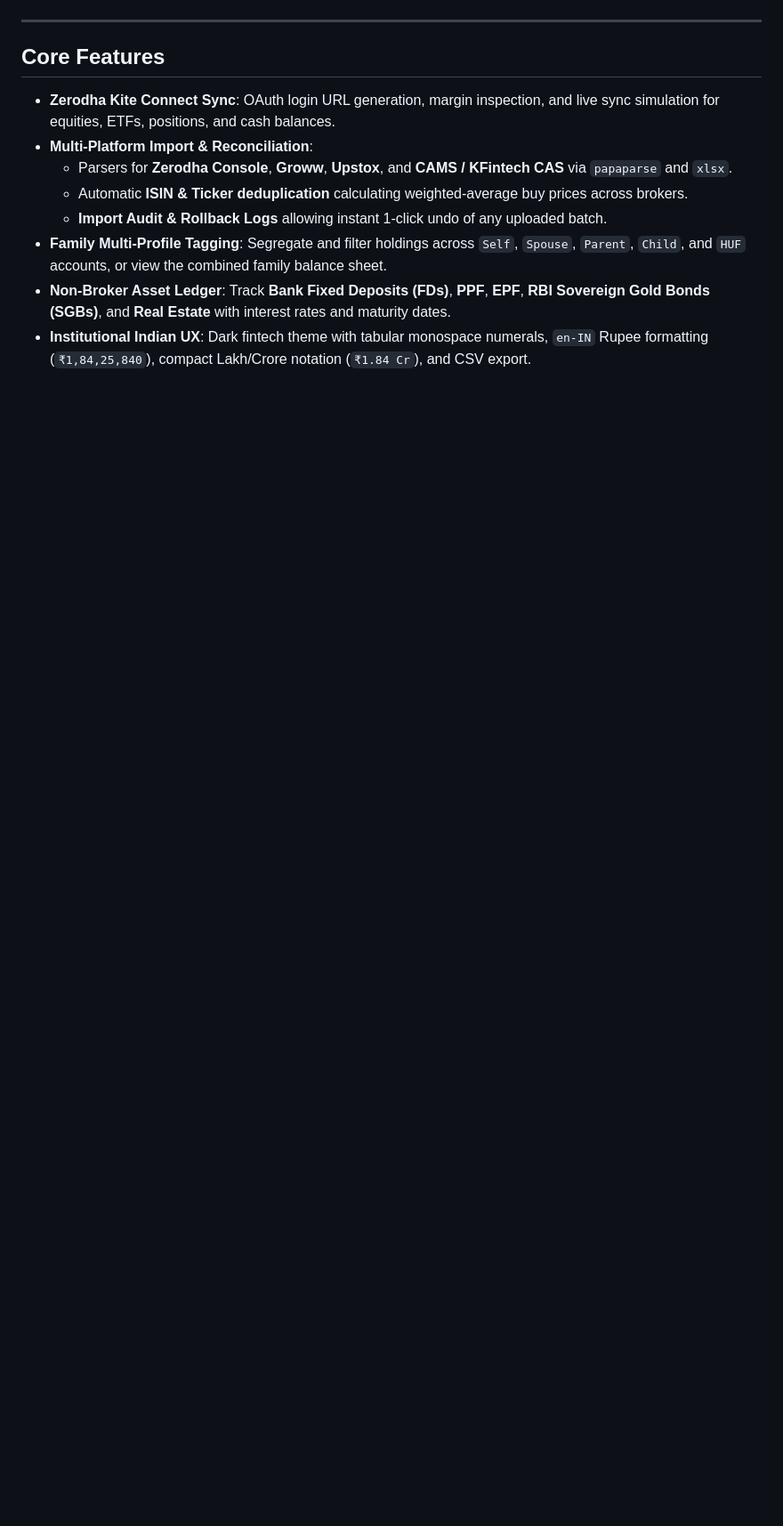
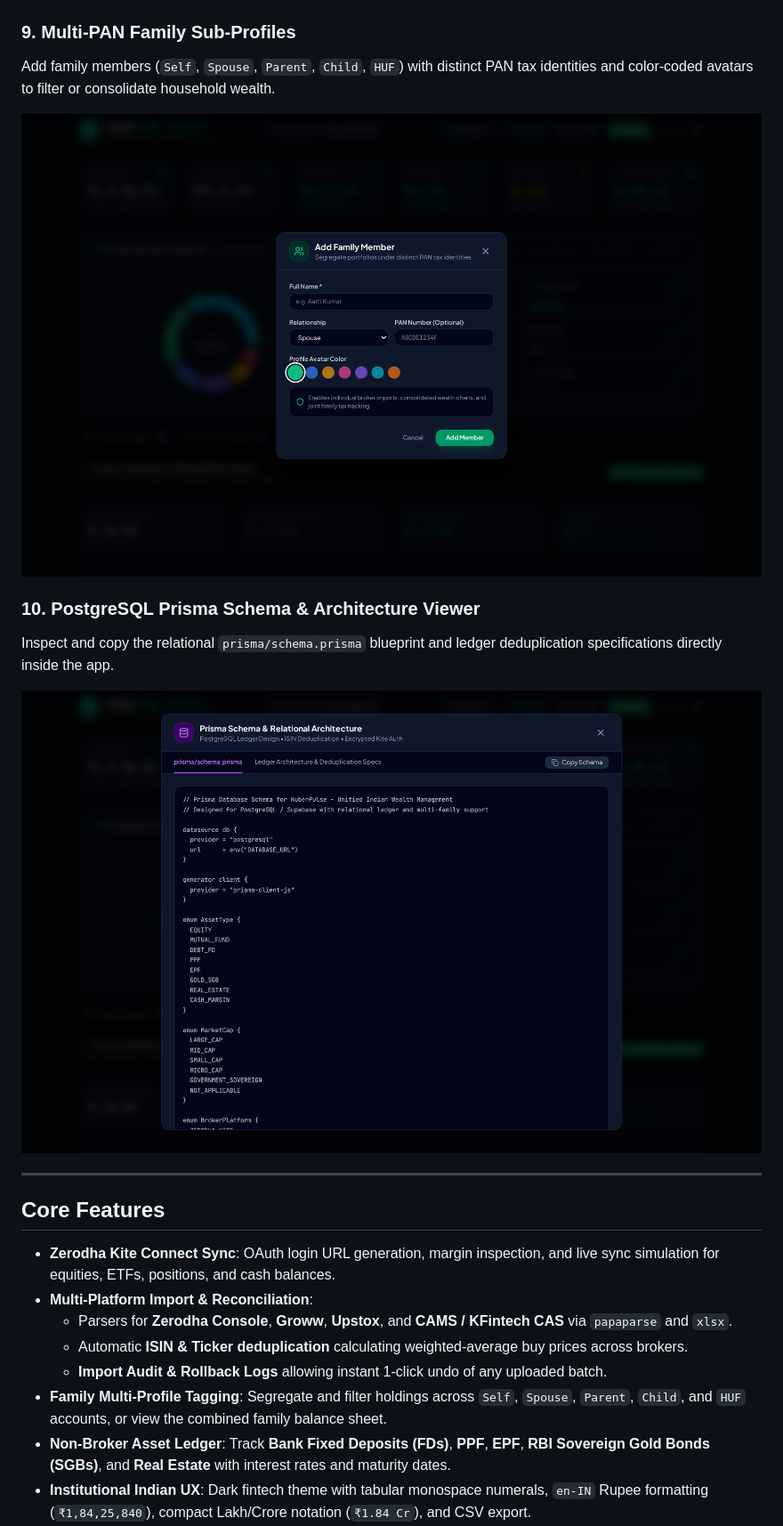
Before and after one commit to rokda-finance/KuberPulse, a Markdown page: README.md, the part around one of its changes. Shown at 89% size. GitHub-like rendering; pictures changed too: docs/screenshots/family-member-modal.png (added), docs/screenshots/schema-architecture-modal.png (added); blank space fills up the shorter version.

```diff
--- a/README.md
+++ b/README.md
@@ -35,6 +45,16 @@ Track long-term milestones such as Financial Independence (FIRE), Home Down Paym
 Log monthly inflows and categorized outflows (Mutual Fund SIPs, Rent/EMI, Groceries, Utilities) to track net investible surplus and savings velocity.
 
 ![Cash Flow Tracker](./docs/screenshots/cashflow-tracker.png)
+
+### 9. Multi-PAN Family Sub-Profiles
+Add family members (`Self`, `Spouse`, `Parent`, `Child`, `HUF`) with distinct PAN tax identities and color-coded avatars to filter or consolidate household wealth.
+
+![Add Family Member Modal](./docs/screenshots/family-member-modal.png)
+
+### 10. PostgreSQL Prisma Schema & Architecture Viewer
+Inspect and copy the relational `prisma/schema.prisma` blueprint and ledger deduplication specifications directly inside the app.
+
+![Prisma Schema and Architecture Modal](./docs/screenshots/schema-architecture-modal.png)
 
 ---
 
```
Also changed, not shown: other parts of README.md (+15 -5 lines), docs/screenshots/cashflow-tracker.png, docs/screenshots/goal-planner.png, docs/screenshots/import-history-rollback.png (added), docs/screenshots/manual-assets.png (added).
